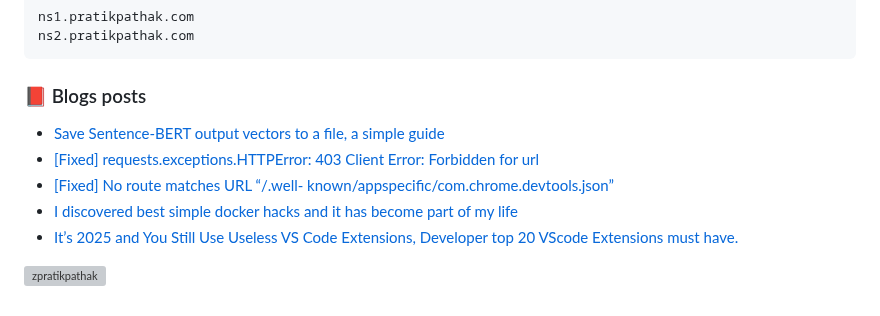
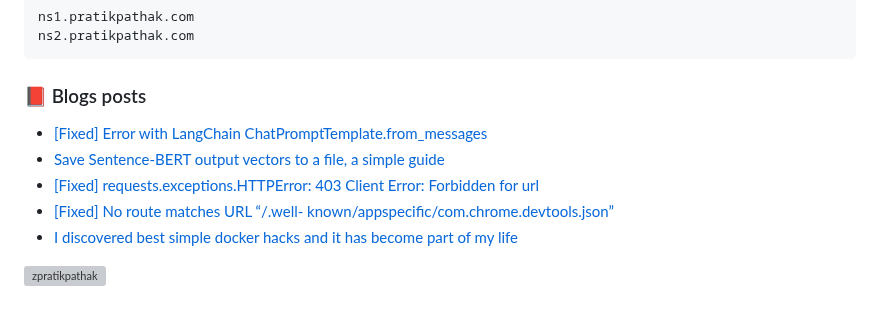
Before and after one commit to zpratikpathak/zpratikpathak, a Markdown page: README.md, the part around the change. GitHub-like rendering; grey boxes are pictures that could not be loaded.

Commit message:
Updated with the latest blog posts

```diff
--- a/README.md
+++ b/README.md
@@ -66,11 +66,11 @@ ns2.pratikpathak.com
 
 ### 📕 Blogs posts
 <!-- BLOG-POST-LIST:START -->
+- [[Fixed] Error with LangChain ChatPromptTemplate.from_messages](https://pratikpathak.com/error-with-langchain-chatprompttemplate-from-messages/)
 - [Save Sentence-BERT output vectors to a file, a simple guide](https://pratikpathak.com/sentence-bert-output-vectors-to-a-file/)
 - [[Fixed] requests.exceptions.HTTPError: 403 Client Error: Forbidden for url](https://pratikpathak.com/fixed-requests-exceptions-httperror-403-client-error-forbidden-for-url/)
 - [[Fixed] No route matches URL “/.well- known/appspecific/com.chrome.devtools.json”](https://pratikpathak.com/well-known-appspecific-com-chrome-devtools-json/)
 - [I discovered best simple docker hacks and it has become part of my life](https://pratikpathak.com/best-simple-docker-hacks/)
-- [It’s 2025 and You Still Use Useless VS Code Extensions, Developer top 20 VScode Extensions must have.](https://pratikpathak.com/vscode-extensions-must-have/)
 <!-- BLOG-POST-LIST:END -->
 
 
```
